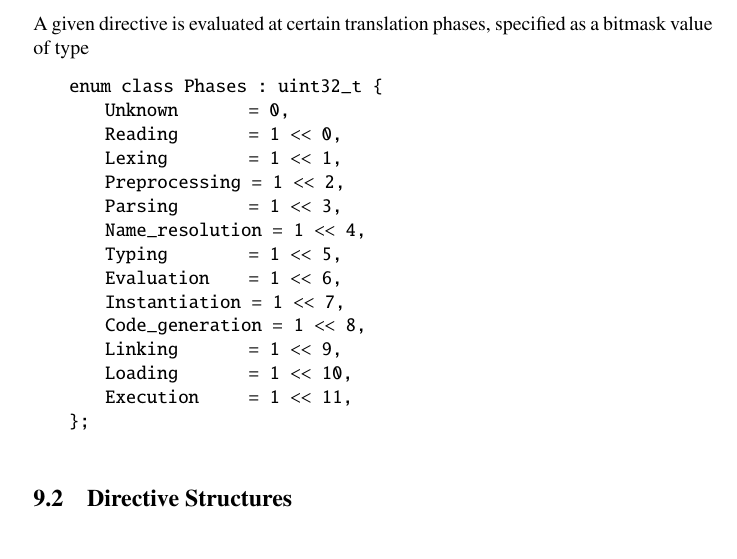
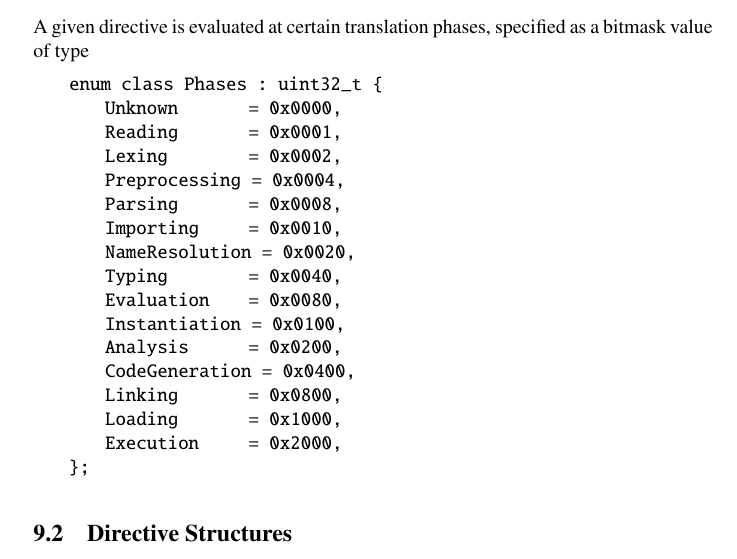
Before and after one commit to microsoft/ifc-spec, a LaTeX thesis (ltx/ifc.tex, which reads ltx/directives.tex): part of page 58 of 243, cut so that both start at the same text. Compiled offline with pdfLaTeX.

Commit message:
Update `Phases`

```diff
--- a/ltx/directives.tex
+++ b/ltx/directives.tex
@@ -61,19 +61,21 @@ A given directive is evaluated at certain translation phases, specified as a bit
 %
 \begin{typedef}{Phases}{}
     enum class Phases : uint32_t {
-        Unknown         = 0,
-        Reading         = 1 << 0,
-        Lexing          = 1 << 1,
-        Preprocessing   = 1 << 2,
-        Parsing         = 1 << 3,
-        Name_resolution = 1 << 4,
-        Typing          = 1 << 5,
-        Evaluation      = 1 << 6,
-        Instantiation   = 1 << 7,
-        Code_generation = 1 << 8,
-        Linking         = 1 << 9,
-        Loading         = 1 << 10,
-        Execution       = 1 << 11,
+        Unknown         = 0x0000,
+        Reading         = 0x0001,
+        Lexing          = 0x0002,
+        Preprocessing   = 0x0004,
+        Parsing         = 0x0008,
+        Importing       = 0x0010,
+        NameResolution  = 0x0020,
+        Typing          = 0x0040,
+        Evaluation      = 0x0080,
+        Instantiation   = 0x0100,
+        Analysis        = 0x0200,
+        CodeGeneration  = 0x0400,
+        Linking         = 0x0800,
+        Loading         = 0x1000,
+        Execution       = 0x2000,
     };
 \end{typedef}
 %
```
